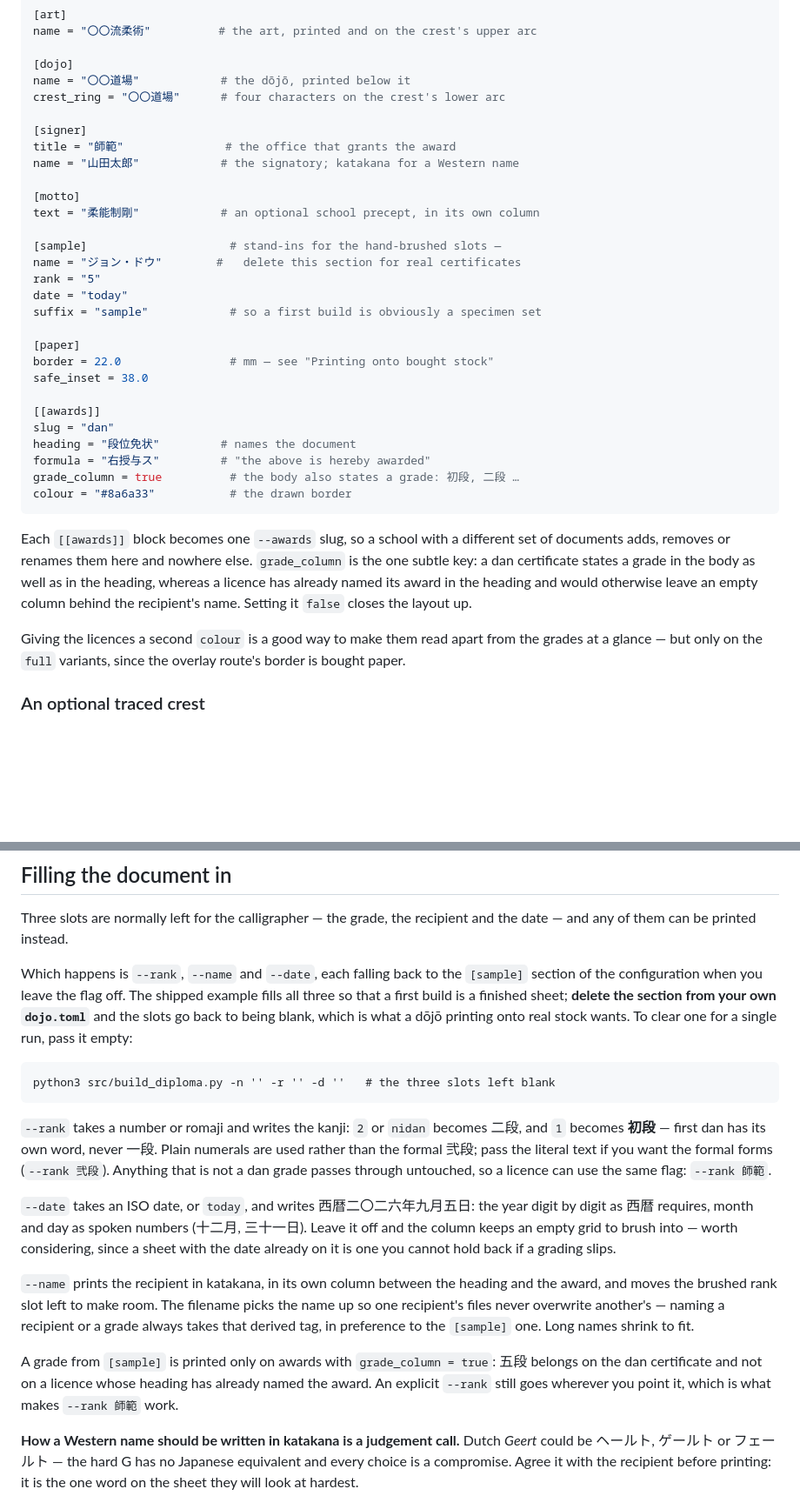
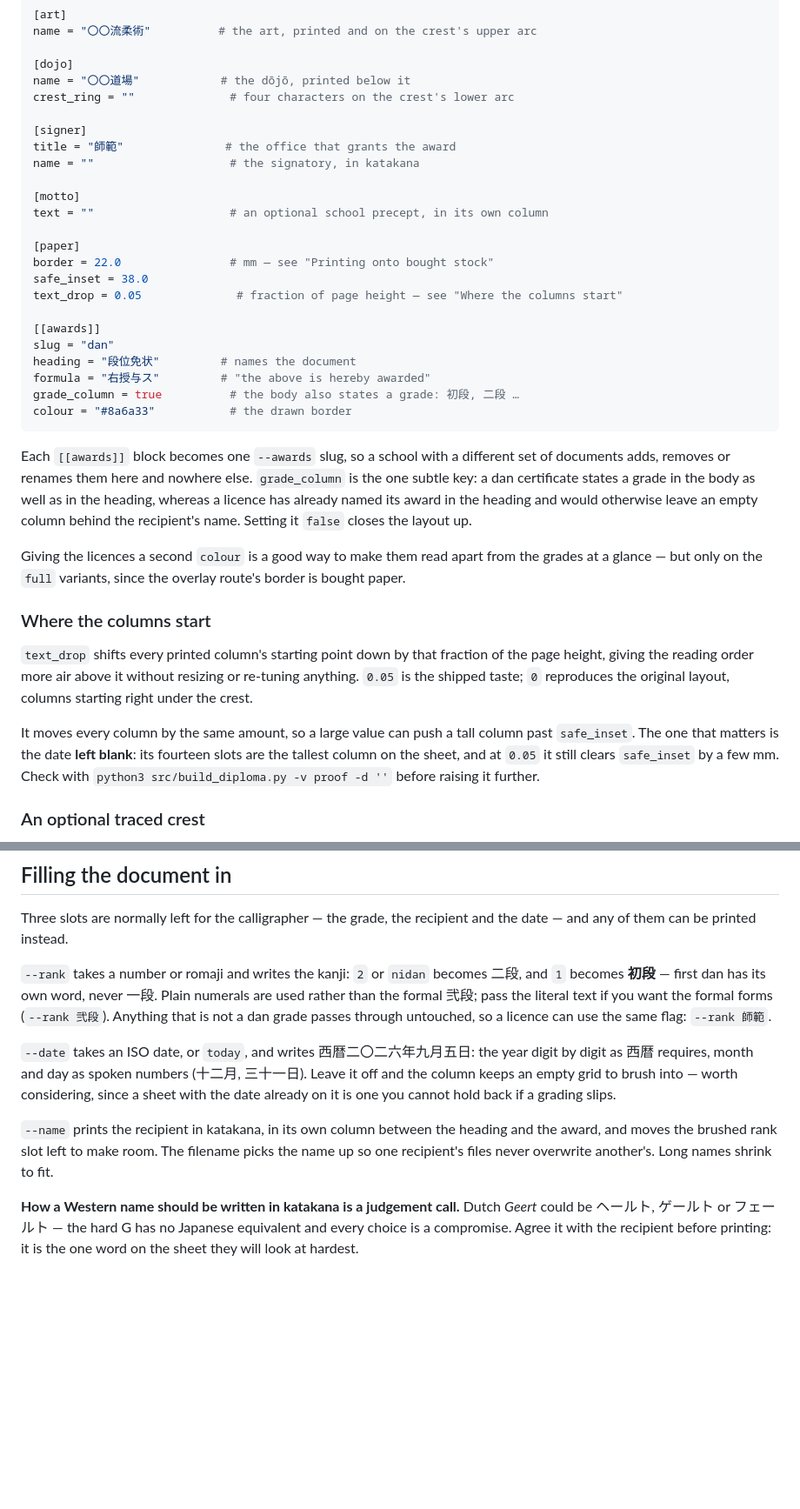
Before and after one commit to wboelenbe/menkyo-menjo-builder, a Markdown page: README.md, 2 parts joined by grey strips. Shown at 87% size. Rendered like a GitHub page; blank space fills up the shorter version.

````diff
--- a/README.md
+++ b/README.md
@@ -65,24 +55,19 @@ name = "〇〇流柔術"          # the art, printed and on the crest's upper ar
 
 [dojo]
 name = "〇〇道場"            # the dōjō, printed below it
-crest_ring = "〇〇道場"      # four characters on the crest's lower arc
+crest_ring = ""              # four characters on the crest's lower arc
 
 [signer]
 title = "師範"               # the office that grants the award
-name = "山田太郎"            # the signatory; katakana for a Western name
+name = ""                    # the signatory, in katakana
 
 [motto]
-text = "柔能制剛"            # an optional school precept, in its own column
-
-[sample]                     # stand-ins for the hand-brushed slots —
-name = "ジョン・ドウ"        #   delete this section for real certificates
-rank = "5"
-date = "today"
-suffix = "sample"            # so a first build is obviously a specimen set
+text = ""                    # an optional school precept, in its own column
 
 [paper]
 border = 22.0                # mm — see "Printing onto bought stock"
 safe_inset = 38.0
+text_drop = 0.05              # fraction of page height — see "Where the columns start"
 
 [[awards]]
 slug = "dan"
@@ -102,6 +87,19 @@ recipient's name. Setting it `false` closes the layout up.
 Giving the licences a second `colour` is a good way to make them read apart
 from the grades at a glance — but only on the `full` variants, since the
 overlay route's border is bought paper.
+
+### Where the columns start
+
+`text_drop` shifts every printed column's starting point down by that
+fraction of the page height, giving the reading order more air above it
+without resizing or re-tuning anything. `0.05` is the shipped taste; `0`
+reproduces the original layout, columns starting right under the crest.
+
+It moves every column by the same amount, so a large value can push a tall
+column past `safe_inset`. The one that matters is the date **left blank**:
+its fourteen slots are the tallest column on the sheet, and at `0.05` it
+still clears `safe_inset` by a few mm. Check with
+`python3 src/build_diploma.py -v proof -d ''` before raising it further.
 
 ### An optional traced crest
 
@@ -164,17 +162,6 @@ enough to look at, without burying them under variants you rarely want.
 Three slots are normally left for the calligrapher — the grade, the recipient
 and the date — and any of them can be printed instead.
 
-Which happens is `--rank`, `--name` and `--date`, each falling back to the
-`[sample]` section of the configuration when you leave the flag off. The
-shipped example fills all three so that a first build is a finished sheet;
-**delete the section from your own `dojo.toml`** and the slots go back to
-being blank, which is what a dōjō printing onto real stock wants. To clear one
-for a single run, pass it empty:
-
-```
-python3 src/build_diploma.py -n '' -r '' -d ''   # the three slots left blank
-```
-
 `--rank` takes a number or romaji and writes the kanji: `2` or `nidan` becomes
 二段, and `1` becomes **初段** — first dan has its own word, never 一段. Plain
 numerals are used rather than the formal 弐段; pass the literal text if you
@@ -189,14 +176,8 @@ hold back if a grading slips.
 
 `--name` prints the recipient in katakana, in its own column between the
 heading and the award, and moves the brushed rank slot left to make room. The
-filename picks the name up so one recipient's files never overwrite another's
-— naming a recipient or a grade always takes that derived tag, in preference
-to the `[sample]` one. Long names shrink to fit.
-
-A grade from `[sample]` is printed only on awards with `grade_column = true`:
-五段 belongs on the dan certificate and not on a licence whose heading has
-already named the award. An explicit `--rank` still goes wherever you point
-it, which is what makes `--rank 師範` work.
+filename picks the name up so one recipient's files never overwrite another's.
+Long names shrink to fit.
 
 **How a Western name should be written in katakana is a judgement call.**
 Dutch *Geert* could be ヘールト, ゲールト or フェールト — the hard G has no
````
Also changed, not shown: other parts of README.md (+6 -21 lines), DECISIONS.md (+41 -0 lines), docs/three_up.png, 3 other files.
